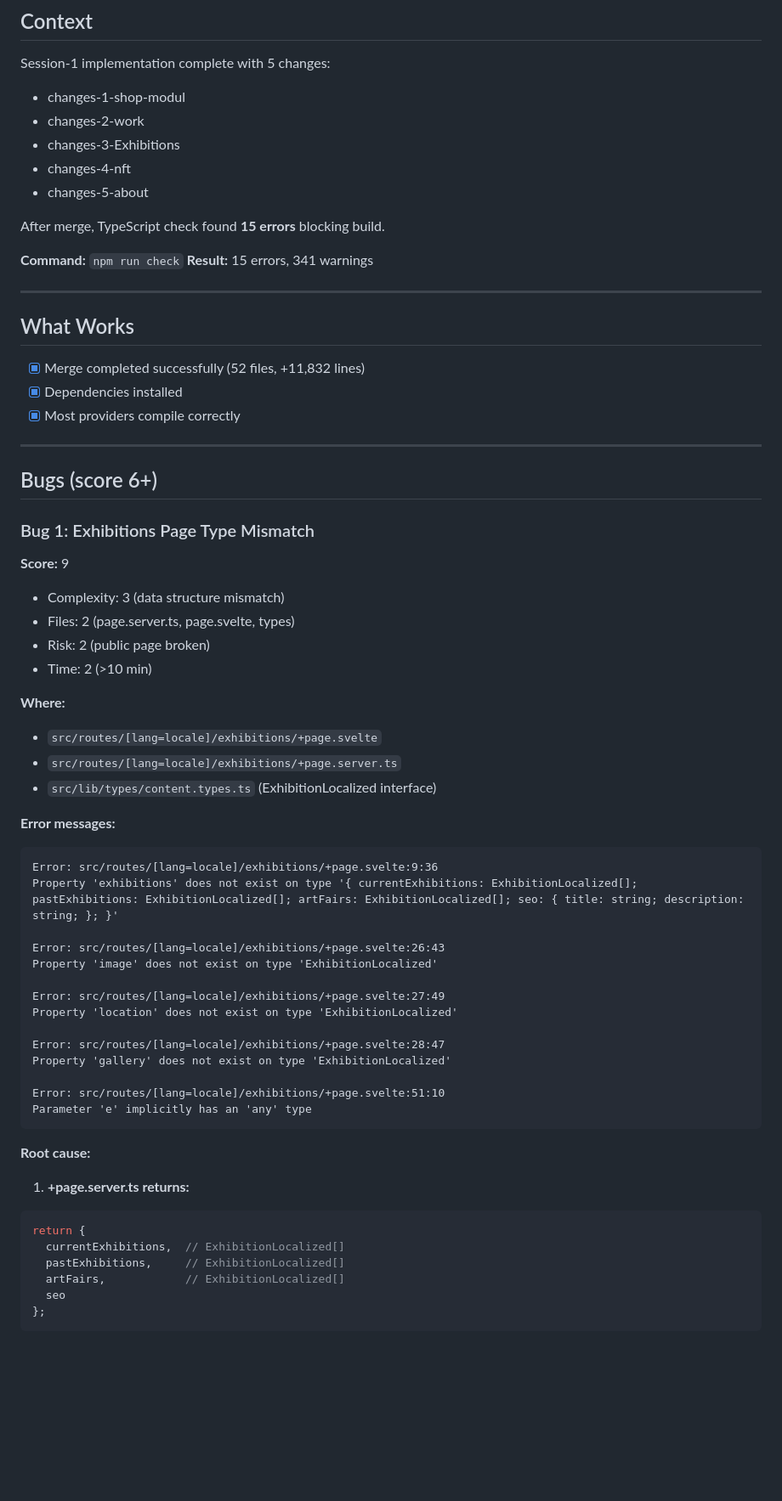
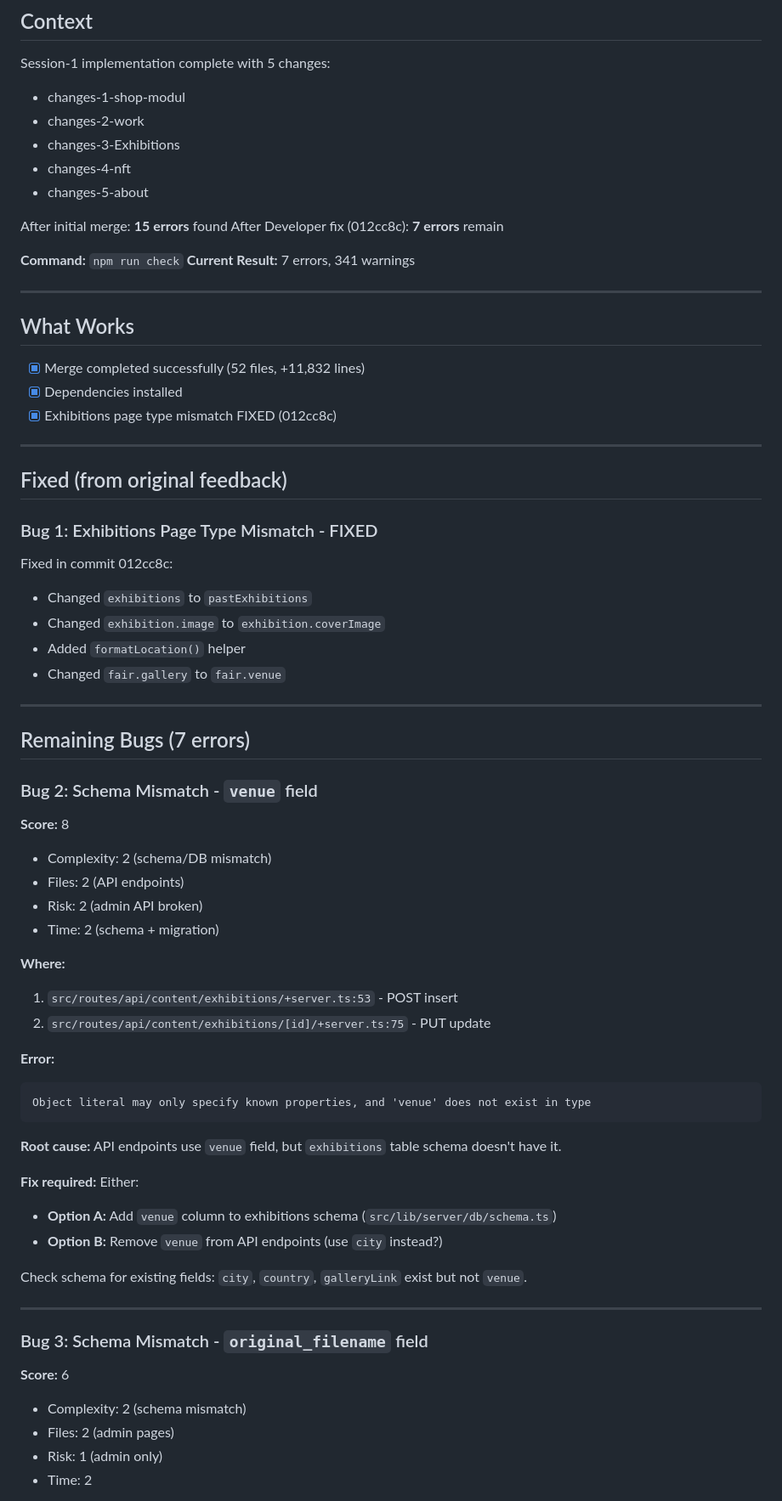
Before and after one commit to simvol2030/project-kliee, a Markdown page: feedbacks/feedback-v13.md, the part around one of its changes. Shown at 85% size. Drawn GitHub-style; blank space fills up the shorter version.

````diff
--- a/feedbacks/feedback-v13.md
+++ b/feedbacks/feedback-v13.md
@@ -17,10 +17,11 @@ Session-1 implementation complete with 5 changes:
 - changes-4-nft
 - changes-5-about
 
-After merge, TypeScript check found **15 errors** blocking build.
+After initial merge: **15 errors** found
+After Developer fix (012cc8c): **7 errors** remain
 
 **Command:** `npm run check`
-**Result:** 15 errors, 341 warnings
+**Current Result:** 7 errors, 341 warnings
 
 ---
 
@@ -28,50 +29,58 @@ After merge, TypeScript check found **15 errors** blocking build.
 
 - [x] Merge completed successfully (52 files, +11,832 lines)
 - [x] Dependencies installed
-- [x] Most providers compile correctly
+- [x] Exhibitions page type mismatch FIXED (012cc8c)
 
 ---
 
-## Bugs (score 6+)
+## Fixed (from original feedback)
 
-### Bug 1: Exhibitions Page Type Mismatch
+### Bug 1: Exhibitions Page Type Mismatch - FIXED
 
-**Score:** 9
-- Complexity: 3 (data structure mismatch)
-- Files: 2 (page.server.ts, page.svelte, types)
-- Risk: 2 (public page broken)
-- Time: 2 (>10 min)
+Fixed in commit 012cc8c:
+- Changed `exhibitions` to `pastExhibitions`
+- Changed `exhibition.image` to `exhibition.coverImage`
+- Added `formatLocation()` helper
+- Changed `fair.gallery` to `fair.venue`
+
+---
+
+## Remaining Bugs (7 errors)
+
+### Bug 2: Schema Mismatch - `venue` field
+
+**Score:** 8
+- Complexity: 2 (schema/DB mismatch)
+- Files: 2 (API endpoints)
+- Risk: 2 (admin API broken)
+- Time: 2 (schema + migration)
 
 **Where:**
-- `src/routes/[lang=locale]/exhibitions/+page.svelte`
-- `src/routes/[lang=locale]/exhibitions/+page.server.ts`
-- `src/lib/types/content.types.ts` (ExhibitionLocalized interface)
+1. `src/routes/api/content/exhibitions/+server.ts:53` - POST insert
+2. `src/routes/api/content/exhibitions/[id]/+server.ts:75` - PUT update
 
-**Error messages:**
+**Error:**
 ```
-Error: src/routes/[lang=locale]/exhibitions/+page.svelte:9:36
-Property 'exhibitions' does not exist on type '{ currentExhibitions: ExhibitionLocalized[]; pastExhibitions: ExhibitionLocalized[]; artFairs: ExhibitionLocalized[]; seo: { title: string; description: string; }; }'
-
-Error: src/routes/[lang=locale]/exhibitions/+page.svelte:26:43
-Property 'image' does not exist on type 'ExhibitionLocalized'
-
-Error: src/routes/[lang=locale]/exhibitions/+page.svelte:27:49
-Property 'location' does not exist on type 'ExhibitionLocalized'
-
-Error: src/routes/[lang=locale]/exhibitions/+page.svelte:28:47
-Property 'gallery' does not exist on type 'ExhibitionLocalized'
-
-Error: src/routes/[lang=locale]/exhibitions/+page.svelte:51:10
-Parameter 'e' implicitly has an 'any' type
+Object literal may only specify known properties, and 'venue' does not exist in type
 ```
 
 **Root cause:**
+API endpoints use `venue` field, but `exhibitions` table schema doesn't have it.
 
-1. **+page.server.ts returns:**
-```typescript
-return {
-  currentExhibitions,  // ExhibitionLocalized[]
-  pastExhibitions,     // ExhibitionLocalized[]
-  artFairs,            // ExhibitionLocalized[]
-  seo
-};
+**Fix required:**
+Either:
+- **Option A:** Add `venue` column to exhibitions schema (`src/lib/server/db/schema.ts`)
+- **Option B:** Remove `venue` from API endpoints (use `city` instead?)
+
+Check schema for existing fields: `city`, `country`, `galleryLink` exist but not `venue`.
+
+---
+
+### Bug 3: Schema Mismatch - `original_filename` field
+
+**Score:** 6
+- Complexity: 2 (schema mismatch)
+- Files: 2 (admin pages)
+- Risk: 1 (admin only)
+- Time: 2
+
````
Also changed, not shown: other parts of feedbacks/feedback-v13.md (+89 -65 lines).
